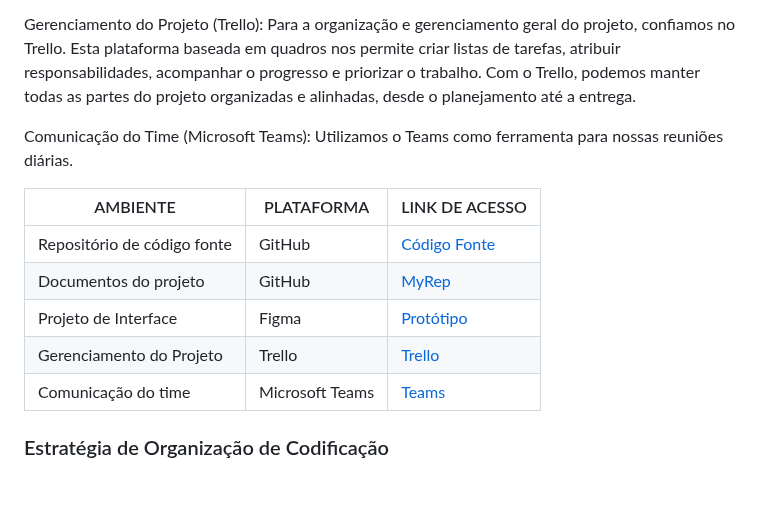
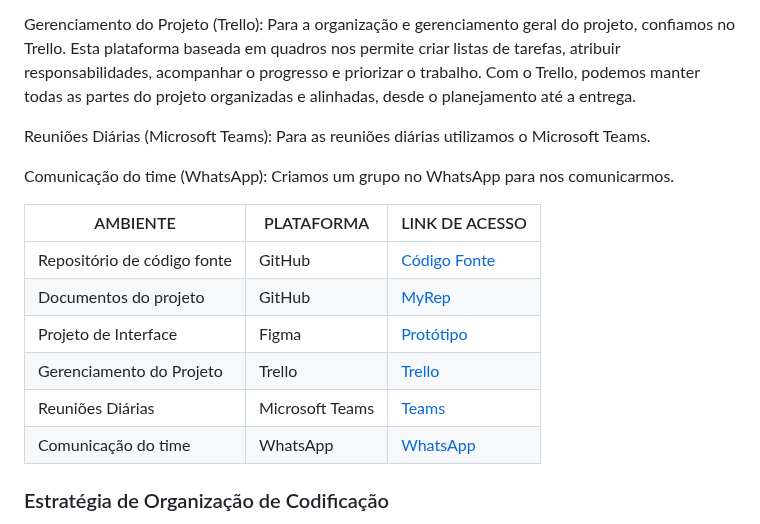
Before and after one commit to ICEI-PUC-Minas-PMV-SInt/Grupo-04-Receitas, a Markdown page: documents/03-Metodologia.md, the part around the change. GitHub-like rendering; blank space fills up the shorter version.

```diff
--- a/documents/03-Metodologia.md
+++ b/documents/03-Metodologia.md
@@ -53,7 +53,9 @@ Projetos de Interface (Figma): Para o design e prototipagem da interface do usu
 
 Gerenciamento do Projeto (Trello): Para a organização e gerenciamento geral do projeto, confiamos no Trello. Esta plataforma baseada em quadros nos permite criar listas de tarefas, atribuir responsabilidades, acompanhar o progresso e priorizar o trabalho. Com o Trello, podemos manter todas as partes do projeto organizadas e alinhadas, desde o planejamento até a entrega.
 
-Comunicação do Time (Microsoft Teams): Utilizamos o Teams como ferramenta para nossas reuniões diárias.
+Reuniões Diárias (Microsoft Teams): Para as reuniões diárias utilizamos o Microsoft Teams.
+
+Comunicação do time (WhatsApp): Criamos um grupo no WhatsApp para nos comunicarmos.
 
 | AMBIENTE                            | PLATAFORMA                         | LINK DE ACESSO                         |
 |-------------------------------------|------------------------------------|----------------------------------------|
@@ -61,7 +63,8 @@ Comunicação do Time (Microsoft Teams): Utilizamos o Teams como ferramenta para
 | Documentos do projeto               | GitHub                             | [MyRep](https://github.com/ICEI-PUC-Minas-PMV-SInt/Grupo-04-Receitas/tree/main/documents)                            |
 | Projeto de Interface                | Figma                              | [Protótipo](https://www.figma.com/file/fbwMuLej2Voba16iX0yoe6/Untitled?type=design&node-id=0-1&mode=design&t=7U62SZ4xrNxd2ZHK-0)                            |
 | Gerenciamento do Projeto            | Trello                    | [Trello](https://trello.com/b/6YjjZcwL/kanban-quadro-modelo)                            |
-| Comunicação do time                          | Microsoft Teams                       | [Teams](https://www.microsoft.com/pt-br/microsoft-teams/log-in)|
+| Reuniões Diárias                          | Microsoft Teams                       | [Teams](https://www.microsoft.com/pt-br/microsoft-teams/log-in)|
+| Comunicação do time                 | WhatsApp                          |  [WhatsApp](https://web.whatsapp.com/)
 
 
 ### Estratégia de Organização de Codificação
```
